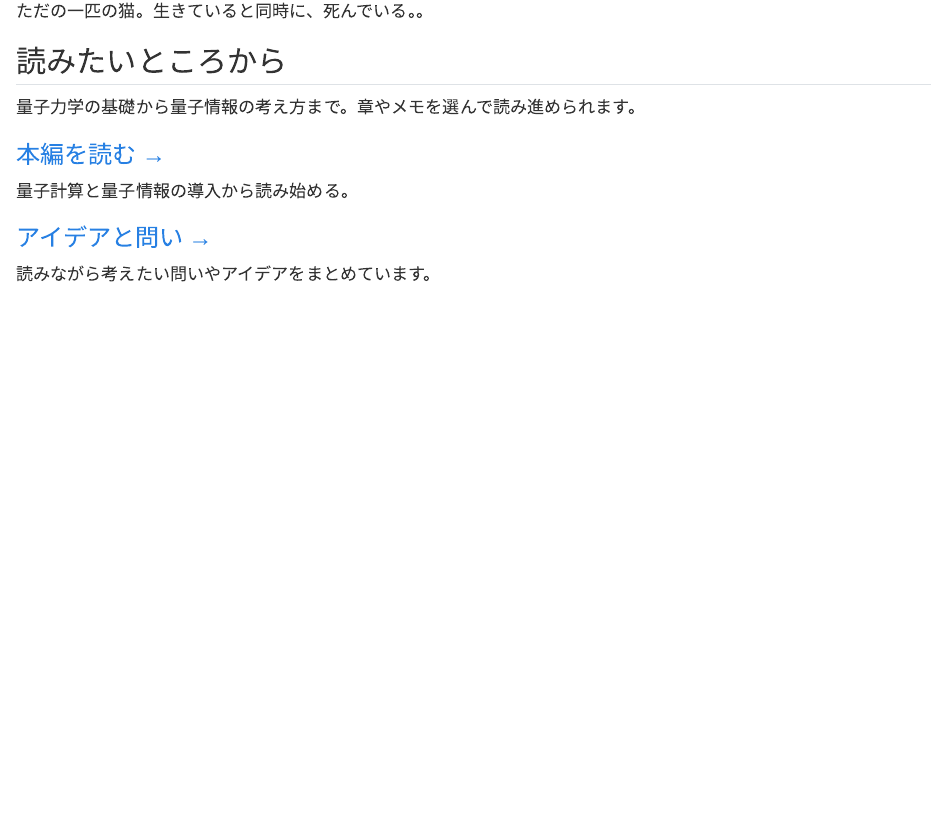
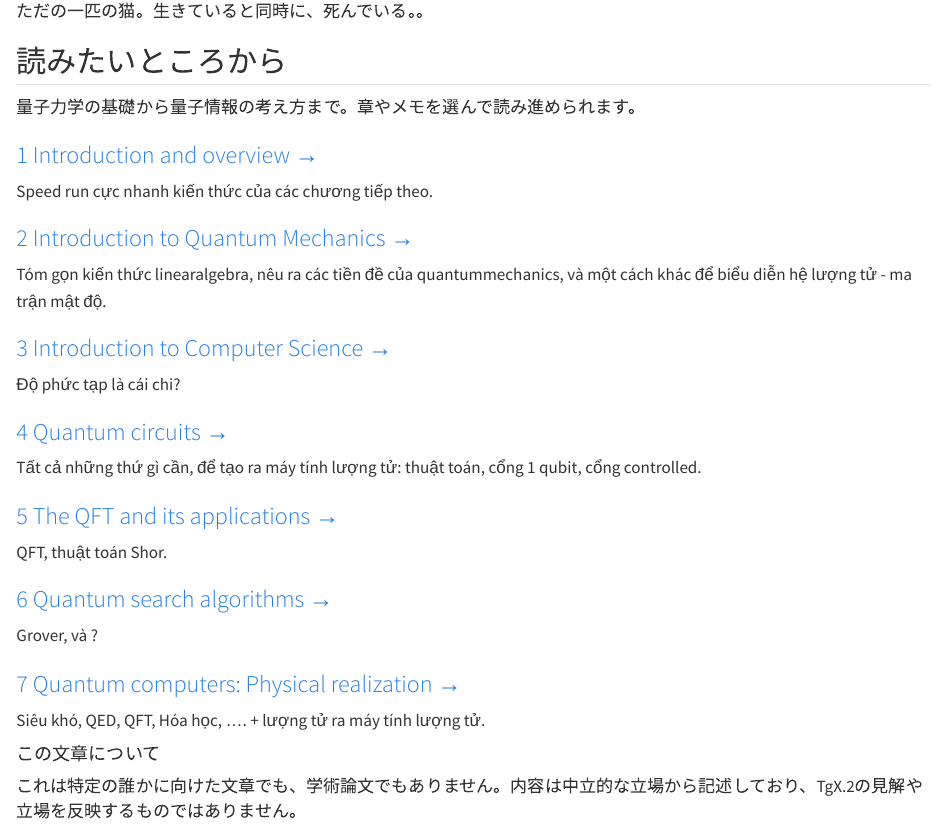
Before and after one commit to TgX-2/quantumcomputation, a Quarto document (index.qmd): the page in a window 1100 px wide, from 1110 px down. Rendered offline with R 4.5, knitr and Pandoc in place of Quarto, with nearby package versions.

Commit message:
hieudinh-3-17112026

```diff
--- a/index.qmd
+++ b/index.qmd
@@ -43,19 +43,43 @@ QUANTUM COMPUTATION & QUANTUM INFORMATION · 10周年記念版
 ::: {.home-grid}
 
 ::: {.home-card}
-### [本編を読む →](note/introandoverview/1.qmd)
-量子計算と量子情報の導入から読み始める。
+### [1 Introduction and overview →](note/introandoverview/1.qmd)
+Speed run cực nhanh kiến thức của các chương tiếp theo.
 :::
 
 ::: {.home-card}
-### [アイデアと問い →](note/questions.qmd)
-読みながら考えたい問いやアイデアをまとめています。
+### [2 Introduction to Quantum Mechanics →](note/introductiontoquantummechanics/index.qmd)
+Tóm gọn kiến thức linearalgebra, nêu ra các tiền đề của quantummechanics, và một cách khác để biểu diễn hệ lượng tử - ma trận mật độ.
 :::
 
 ::: {.home-card}
-### [まえがきを読む →](note/intro/preface.qmd)
-本文に入る前に、翻訳ノートの背景を読む。
+### [3 Introduction to Computer Science →](note/introductiontocomputerscience/index.qmd)
+Độ phức tạp là cái chi?
 :::
+
+::: {.home-card}
+### [4 Quantum circuits →](note/quantumcircuits/1.qmd)
+Tất cả những thứ gì cần, để tạo ra máy tính lượng tử: thuật toán, cổng 1 qubit, cổng controlled.
+:::
+
+::: {.home-card}
+### [5 The QFT and its applications →](note/qft/index.qmd)
+QFT, thuật toán Shor.
+:::
+
+
+::: {.home-card}
+### [6 Quantum search algorithms →](note/quantumsearchalgorithms/index.qmd)
+Grover, và ?
+:::
+
+
+::: {.home-card}
+### [7 Quantum computers: Physical realization →](note/quantumcomputers/index.qmd)
+Siêu khó, QED, QFT, Hóa học, .... + lượng tử ra máy tính lượng tử.
+:::
+
+
 
 :::
 </section>
```
Also changed, not shown: 3 other files.
